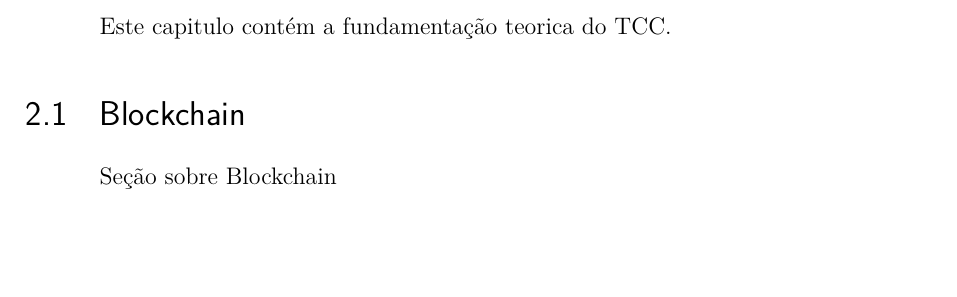
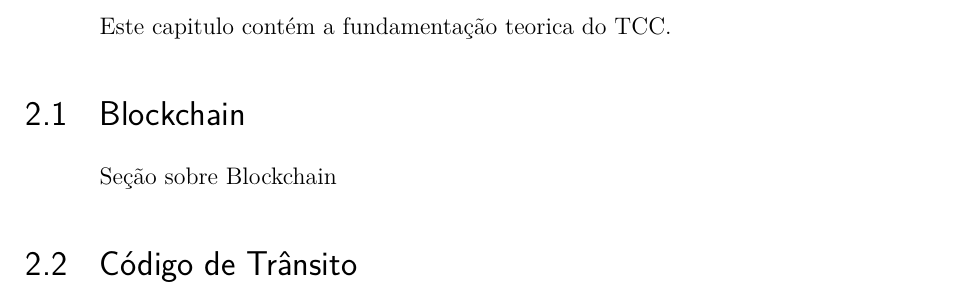
Before and after one commit to joaopaulonsoares/monografiatccblockchain, a LaTeX thesis (tcc.tex, which reads editaveis/2_fundamentacao_teorica/2_2_regu_transito.tex): part of page 31 of 47, cut so that both start at the same text, the shorter picture padded with empty space. Compiled offline with pdfLaTeX.

Commit message:
Updating makefile and adding traffic regulation section

```diff
--- /dev/null
+++ b/editaveis/2_fundamentacao_teorica/2_2_regu_transito.tex
@@ -0,0 +1 @@
+\section{Código de Trânsito}
```
Also changed, not shown: editaveis/2_fundamentacao_teorica/2_0_fundamentacao.tex (+1 -0 lines), Makefile.
